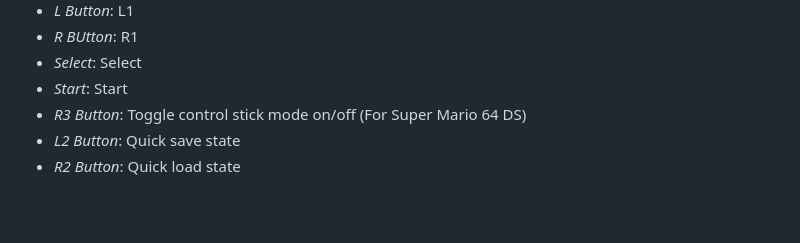
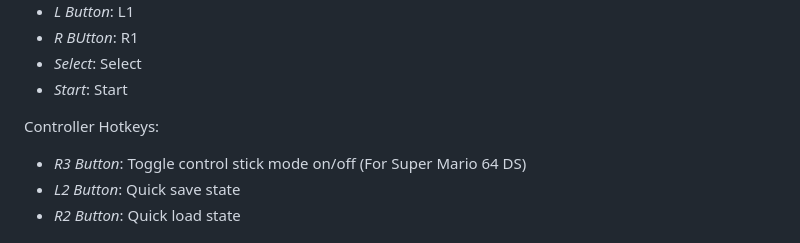
Before and after one commit to annethereshewent/nds-plus, a Markdown page: README.md, the part around the change. Rendered like a GitHub page; blank space fills up the shorter version.

```diff
--- a/README.md
+++ b/README.md
@@ -66,6 +66,9 @@ Joypad (tested on PS5 controller, should be similar on Xbox/other similar contro
 - *R BUtton*: R1
 - *Select*: Select
 - *Start*: Start
+
+Controller Hotkeys:
+
 - *R3 Button*: Toggle control stick mode on/off (For Super Mario 64 DS)
 - *L2 Button*: Quick save state
 - *R2 Button*: Quick load state
```
